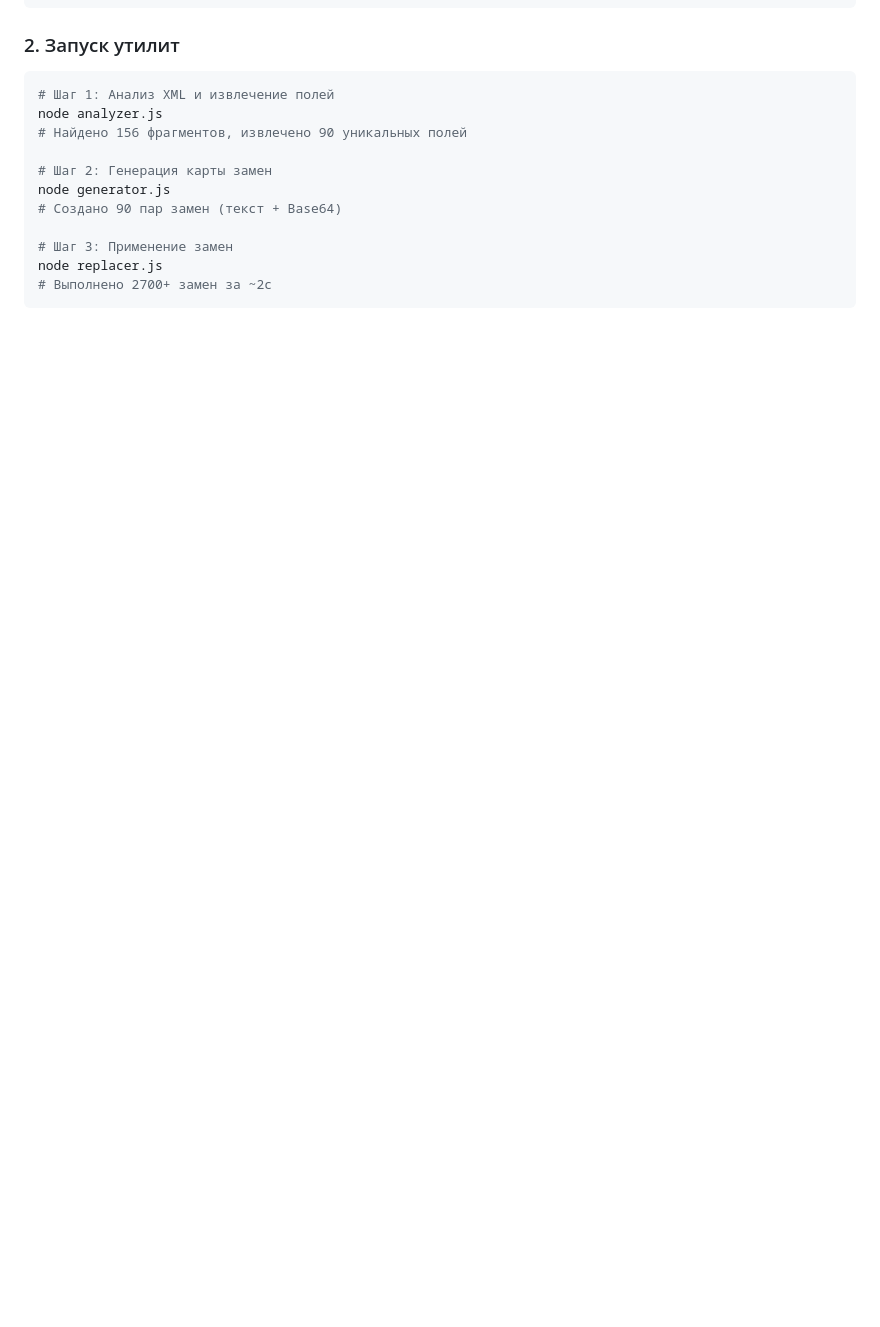
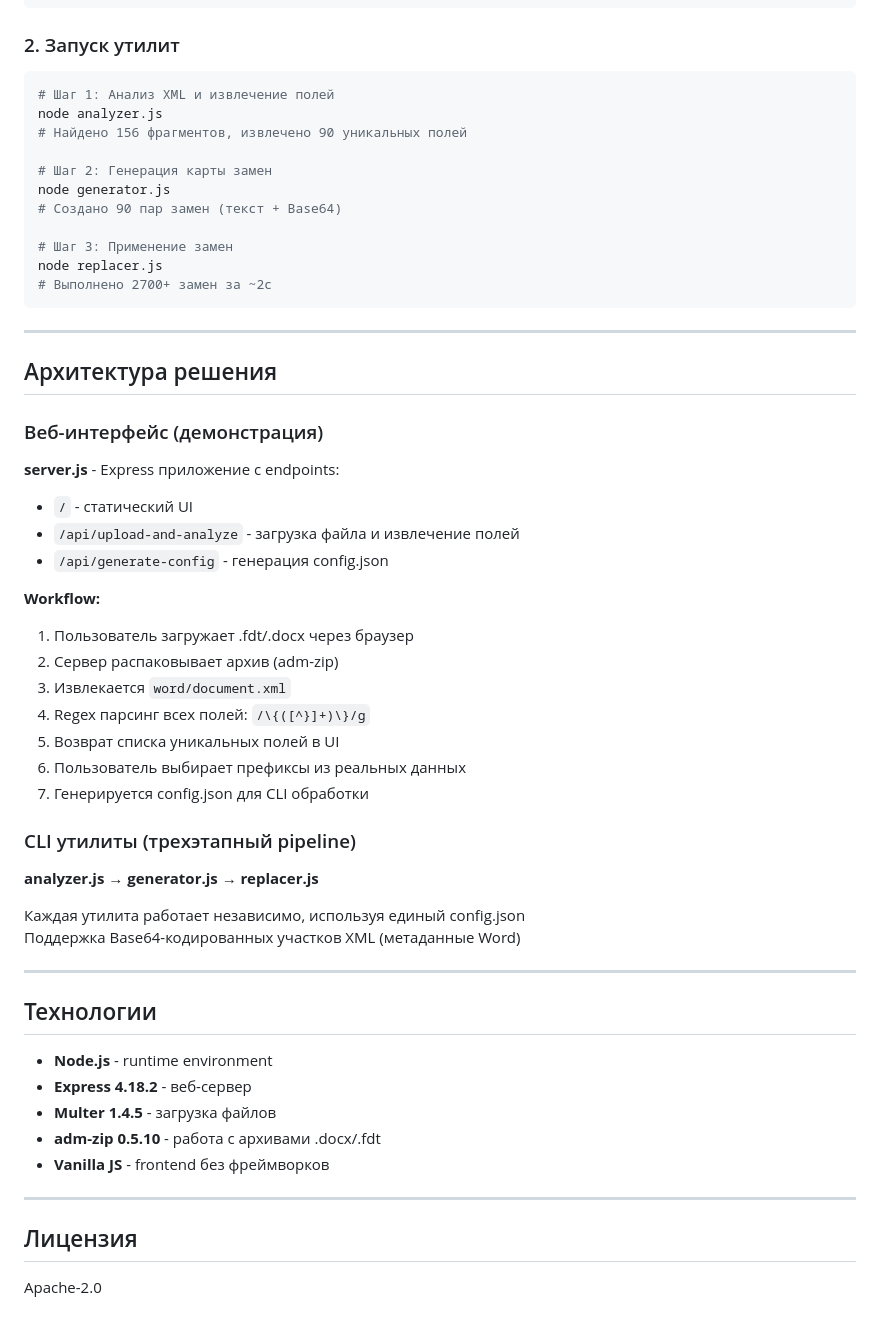
Before and after one commit to AlexanderKuzikov/Replacer-2, a Markdown page: README.md, the part around one of its changes. Rendered like a GitHub page; blank space fills up the shorter version.

````diff
--- a/README.md
+++ b/README.md
@@ -108,3 +122,46 @@ node generator.js
 node replacer.js
 # Выполнено 2700+ замен за ~2с
 ```
+
+---
+
+## Архитектура решения
+
+### Веб-интерфейс (демонстрация)
+
+**server.js** - Express приложение с endpoints:
+- `/` - статический UI
+- `/api/upload-and-analyze` - загрузка файла и извлечение полей
+- `/api/generate-config` - генерация config.json
+
+**Workflow:**
+1. Пользователь загружает .fdt/.docx через браузер
+2. Сервер распаковывает архив (adm-zip)
+3. Извлекается `word/document.xml`
+4. Regex парсинг всех полей: `/\{([^}]+)\}/g`
+5. Возврат списка уникальных полей в UI
+6. Пользователь выбирает префиксы из реальных данных
+7. Генерируется config.json для CLI обработки
+
+### CLI утилиты (трехэтапный pipeline)
+
+**analyzer.js** → **generator.js** → **replacer.js**
+
+Каждая утилита работает независимо, используя единый config.json
+Поддержка Base64-кодированных участков XML (метаданные Word)
+
+---
+
+## Технологии
+
+- **Node.js** - runtime environment
+- **Express 4.18.2** - веб-сервер
+- **Multer 1.4.5** - загрузка файлов
+- **adm-zip 0.5.10** - работа с архивами .docx/.fdt
+- **Vanilla JS** - frontend без фреймворков
+
+---
+
+## Лицензия
+
+Apache-2.0
````
Also changed, not shown: other parts of README.md (+25 -11 lines).
